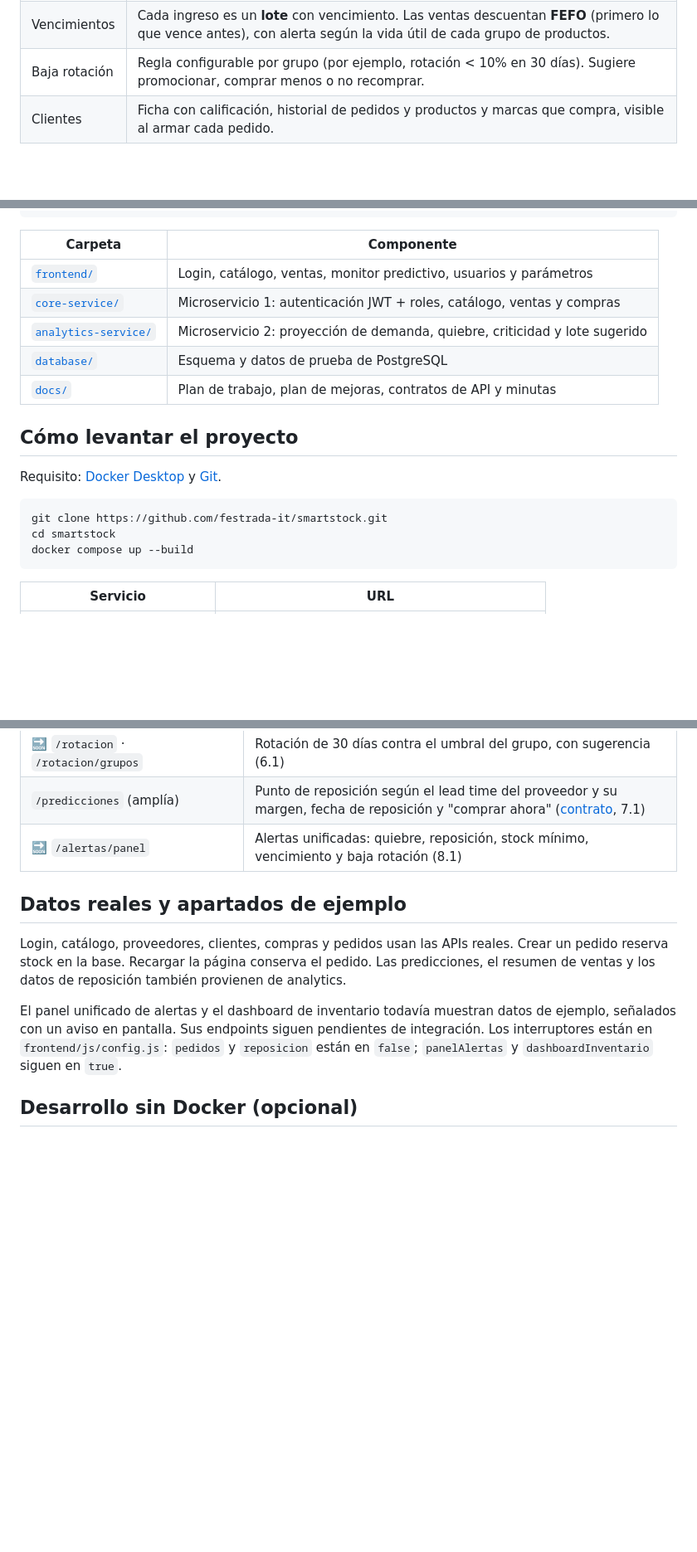
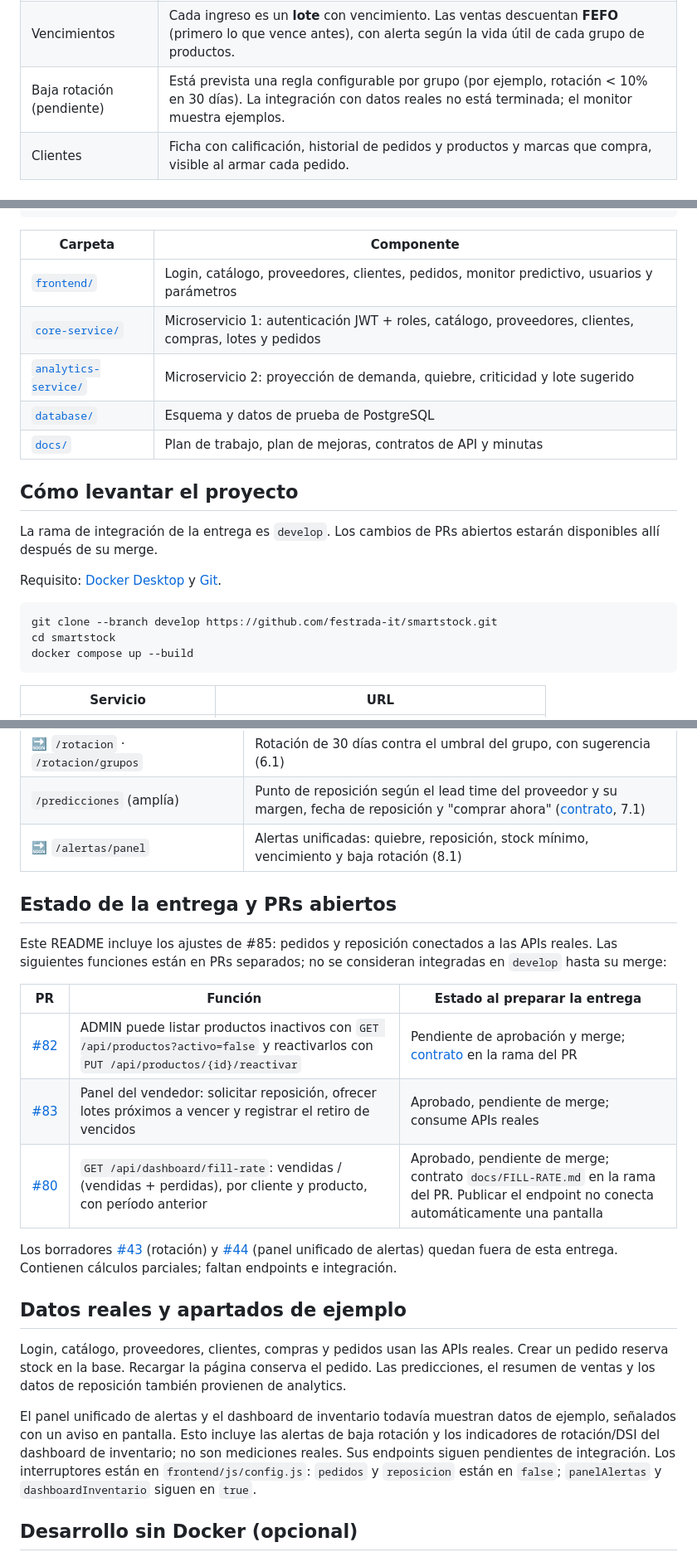
Before and after one commit to festrada-it/smartstock, a Markdown page: README.md, 3 parts joined by grey strips. Shown at 83% size. GitHub-like rendering; blank space fills up the shorter version.

Commit message:
docs: alinear README con el alcance real de la entrega

````diff
--- a/README.md
+++ b/README.md
@@ -22,7 +22,7 @@ SmartStock resuelve esto así:
 |----------|----------|
 | Quiebres | Predice la demanda (regresión sobre el historial de ventas). Avisa **antes** del quiebre: el punto de reposición tiene en cuenta el lead time del proveedor y su calificación. |
 | Vencimientos | Cada ingreso es un **lote** con vencimiento. Las ventas descuentan **FEFO** (primero lo que vence antes), con alerta según la vida útil de cada grupo de productos. |
-| Baja rotación | Regla configurable por grupo (por ejemplo, rotación < 10% en 30 días). Sugiere promocionar, comprar menos o no recomprar. |
+| Baja rotación (pendiente) | Está prevista una regla configurable por grupo (por ejemplo, rotación < 10% en 30 días). La integración con datos reales no está terminada; el monitor muestra ejemplos. |
 | Clientes | Ficha con calificación, historial de pedidos y productos y marcas que compra, visible al armar cada pedido. |
 
 ### Flujo del negocio
@@ -65,18 +65,20 @@ El modelo no está atado a supermercados: sirve para cualquier PyME que compre y
 
 | Carpeta | Componente |
 |---------|------------|
-| [`frontend/`](frontend/) | Login, catálogo, ventas, monitor predictivo, usuarios y parámetros |
-| [`core-service/`](core-service/) | Microservicio 1: autenticación JWT + roles, catálogo, ventas y compras |
+| [`frontend/`](frontend/) | Login, catálogo, proveedores, clientes, pedidos, monitor predictivo, usuarios y parámetros |
+| [`core-service/`](core-service/) | Microservicio 1: autenticación JWT + roles, catálogo, proveedores, clientes, compras, lotes y pedidos |
 | [`analytics-service/`](analytics-service/) | Microservicio 2: proyección de demanda, quiebre, criticidad y lote sugerido |
 | [`database/`](database/) | Esquema y datos de prueba de PostgreSQL |
 | [`docs/`](docs/) | Plan de trabajo, plan de mejoras, contratos de API y minutas |
 
 ## Cómo levantar el proyecto
 
+La rama de integración de la entrega es `develop`. Los cambios de PRs abiertos estarán disponibles allí después de su merge.
+
 Requisito: [Docker Desktop](https://www.docker.com/products/docker-desktop/) y [Git](https://git-scm.com/).
 
 ```bash
-git clone https://github.com/festrada-it/smartstock.git
+git clone --branch develop https://github.com/festrada-it/smartstock.git
 cd smartstock
 docker compose up --build
 ```
@@ -133,6 +138,21 @@ Las filas marcadas con 🔜 están **planificadas** (ver [docs/plan-mejoras.md](
 | `/predicciones` (amplía) | Punto de reposición según el lead time del proveedor y su margen, fecha de reposición y "comprar ahora" ([contrato](docs/REPOSICION.md), 7.1) |
 | 🔜 `/alertas/panel` | Alertas unificadas: quiebre, reposición, stock mínimo, vencimiento y baja rotación (8.1) |
 
+## Estado de la entrega y PRs abiertos
+
+Este README incluye los ajustes de #85: pedidos y reposición conectados a las APIs reales.
+Las siguientes funciones están en PRs separados; no se consideran integradas en `develop` hasta su merge:
+
+| PR | Función | Estado al preparar la entrega |
+|----|---------|------------------------------|
+| [#82](https://github.com/festrada-it/smartstock/pull/82) | ADMIN puede listar productos inactivos con `GET /api/productos?activo=false` y reactivarlos con `PUT /api/productos/{id}/reactivar` | Pendiente de aprobación y merge; [contrato](https://github.com/festrada-it/smartstock/blob/codex/productos-reactivar-69/docs/API-PRODUCTOS-GRUPOS.md) en la rama del PR |
+| [#83](https://github.com/festrada-it/smartstock/pull/83) | Panel del vendedor: solicitar reposición, ofrecer lotes próximos a vencer y registrar el retiro de vencidos | Aprobado, pendiente de merge; consume APIs reales |
+| [#80](https://github.com/festrada-it/smartstock/pull/80) | `GET /api/dashboard/fill-rate`: vendidas / (vendidas + perdidas), por cliente y producto, con período anterior | Aprobado, pendiente de merge; contrato `docs/FILL-RATE.md` en la rama del PR. Publicar el endpoint no conecta automáticamente una pantalla |
+
+Los borradores [#43](https://github.com/festrada-it/smartstock/pull/43) (rotación) y
+[#44](https://github.com/festrada-it/smartstock/pull/44) (panel unificado de alertas)
+quedan fuera de esta entrega. Contienen cálculos parciales; faltan endpoints e integración.
+
 ## Datos reales y apartados de ejemplo
 
 Login, catálogo, proveedores, clientes, compras y pedidos usan las APIs reales.
@@ -140,7 +160,7 @@ Crear un pedido reserva stock en la base. Recargar la página conserva el pedido
 Las predicciones, el resumen de ventas y los datos de reposición también provienen de analytics.
 
 El panel unificado de alertas y el dashboard de inventario todavía muestran
-datos de ejemplo, señalados con un aviso en pantalla. Sus endpoints siguen
+datos de ejemplo, señalados con un aviso en pantalla. Esto incluye las alertas de baja rotación y los indicadores de rotación/DSI del dashboard de inventario; no son mediciones reales. Sus endpoints siguen
 pendientes de integración. Los interruptores están en `frontend/js/config.js`:
 `pedidos` y `reposicion` están en `false`; `panelAlertas` y
 `dashboardInventario` siguen en `true`.
````
Also changed, not shown: other parts of README.md (+11 -3 lines).
